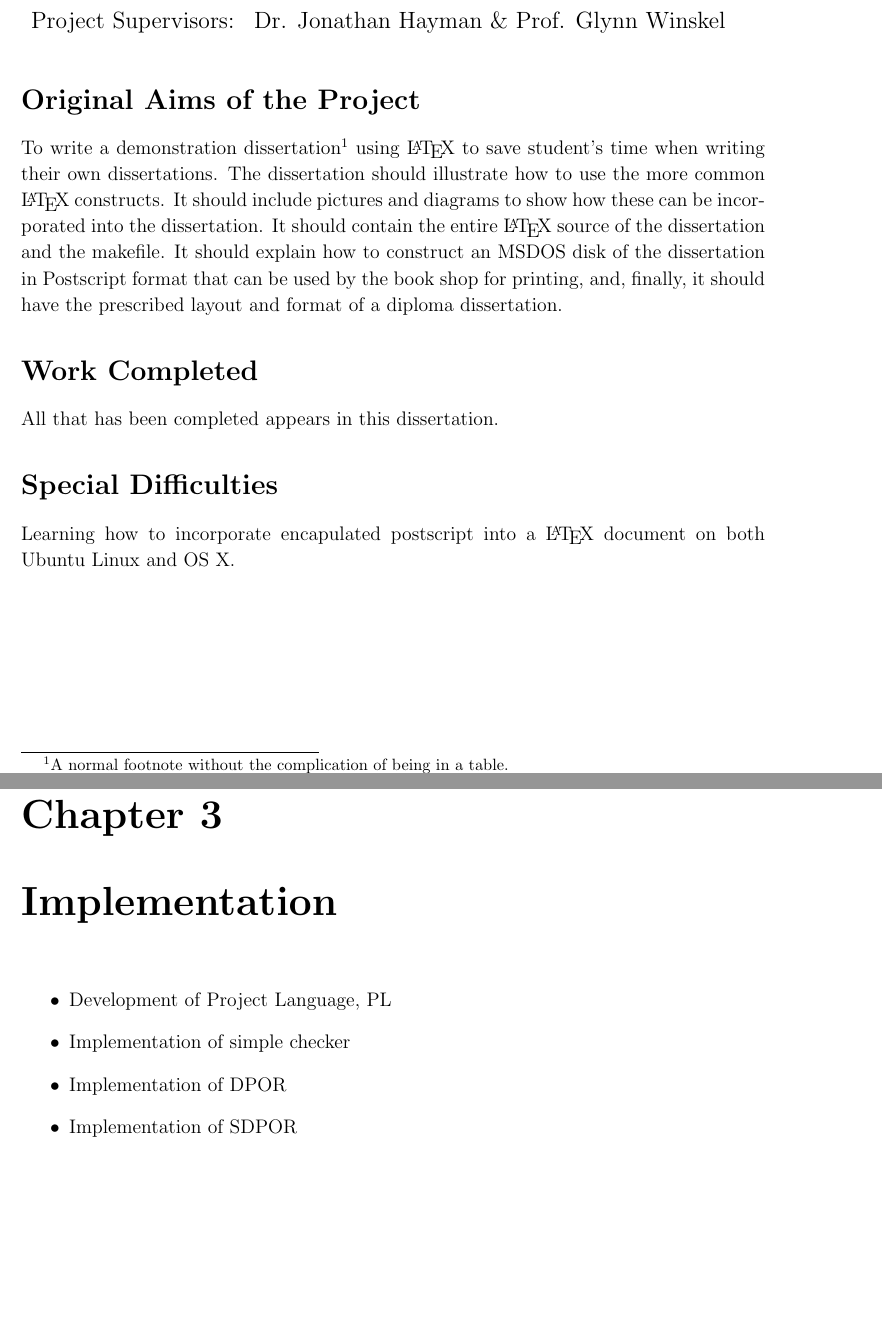
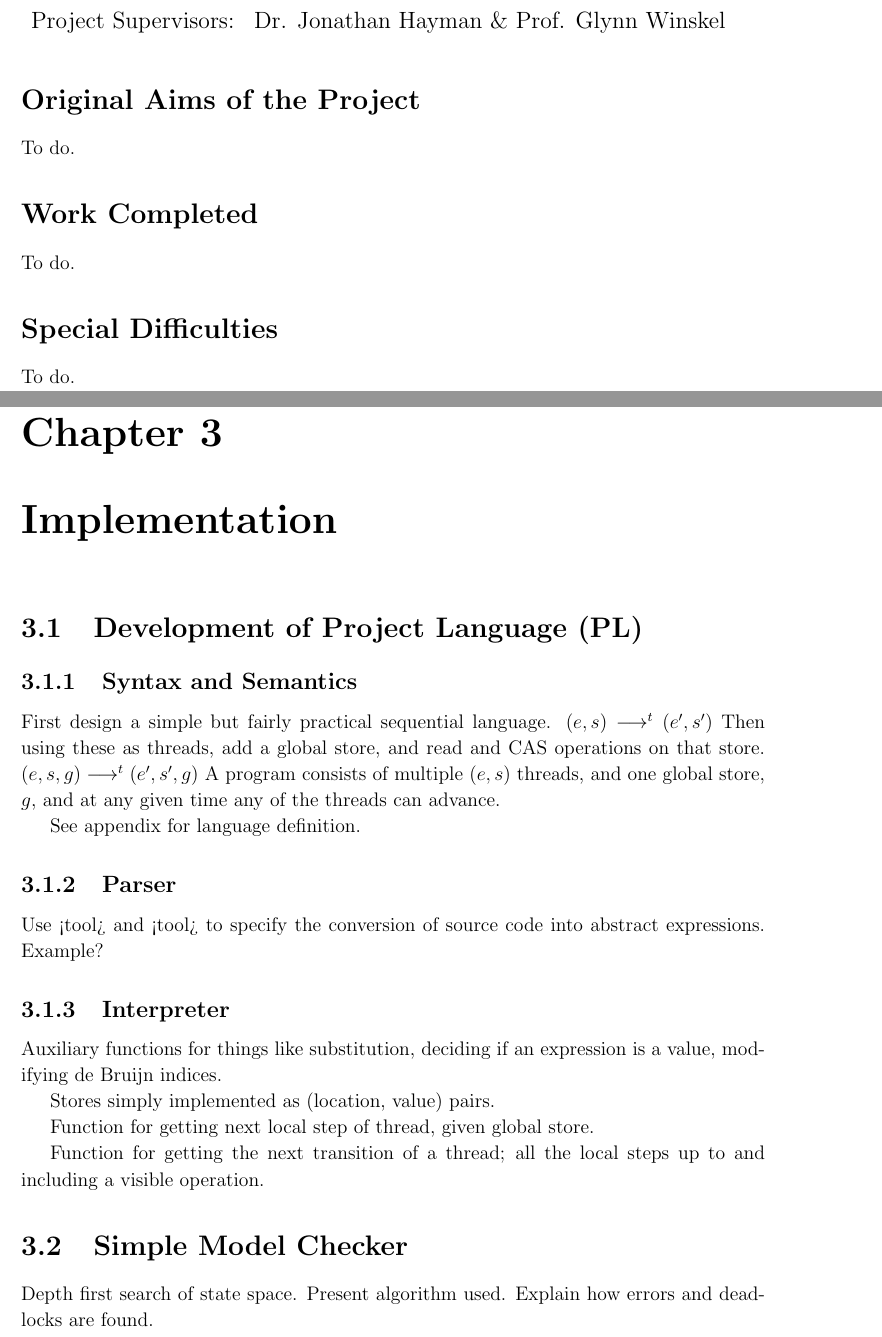
Before and after one commit to isaac-dunn/Part2_Project, a LaTeX thesis (diss/diss.tex): two parts of pages 3 and 13 of 25, joined at a grey line, cut so that both start at the same text, the shorter picture padded with empty space. Compiled offline with pdfLaTeX.

Commit message:
Slightly padded out diss chapters with sections

```diff
--- a/diss/diss.tex
+++ b/diss/diss.tex
@@ -57,27 +57,15 @@ Project Supervisors:& Dr. Jonathan Hayman \& Prof. Glynn Winskel             \\
 
 \section*{Original Aims of the Project}
 
-To write a demonstration dissertation\footnote{A normal footnote without the
-complication of being in a table.} using \LaTeX\ to save
-student's time when writing their own dissertations. The dissertation
-should illustrate how to use the more common \LaTeX\ constructs. It
-should include pictures and diagrams to show how these can be
-incorporated into the dissertation.  It should contain the entire
-\LaTeX\ source of the dissertation and the makefile.  It should
-explain how to construct an MSDOS disk of the dissertation in
-Postscript format that can be used by the book shop for printing, and,
-finally, it should have the prescribed layout and format of a diploma
-dissertation.
-
+To do.
 
 \section*{Work Completed}
 
-All that has been completed appears in this dissertation.
+To do.
 
 \section*{Special Difficulties}
 
-Learning how to incorporate encapulated postscript into a \LaTeX\
-document on both Ubuntu Linux and OS X.
+To do.
 
 \newpage
 \section*{Declaration}
@@ -130,7 +150,51 @@ Put acknowledgements here.
-\begin{itemize}
-	\item Development of Project Language, PL
-	\item Implementation of simple checker
-	\item Implementation of DPOR
-	\item Implementation of SDPOR
+\section{Development of Project Language (PL)}
+\subsection{Syntax and Semantics}
+First design a simple but fairly practical sequential language.
+$(e, s) \longrightarrow^t (e', s')$
+Then using these as threads, add a global store, and read and CAS
+operations on that store.
+$(e, s, g) \longrightarrow^t (e', s', g)$
+A program consists of multiple $(e, s)$ threads, and one global store,
+$g$, and at any given time any of the threads can advance.
 
-\end{itemize}
+See appendix for language definition.
+
+\subsection{Parser}
+Use <tool> and <tool> to specify the conversion of source code
+into abstract expressions. Example?
+
+\subsection{Interpreter}
+Auxiliary functions for things like substitution, deciding if
+an expression is a value, modifying de Bruijn indices.
+
+Stores simply implemented as (location, value) pairs.
+
+Function for getting next local step of thread, given global store.
+
+Function for getting the next transition of a thread; all the local
+steps up to and including a visible operation.
+
+\section{Simple Model Checker}
+
+Depth first search of state space. Present algorithm used.
+Explain how errors and deadlocks are found.
+
+\section{Dynamic Partial-Order Reduction}
+
+\subsection{Clock Vectors}
+\subsection{Locks}
+Problem: many algorithms use locks. While \texttt{while locked do skip done}
+is good enough, it results in a cycle in the state space, which causes
+non-termination of DPOR.
+
+Solution: add locks. New problem: no distinction between
+transition not existing and not being enabled. Without
+locks, all existing transitions were enabled; no longer
+the case.
+
+Solution: pass around Boolean stating whether or not the transition
+is enabled.
+
+\section{Stateful Model Checking}
+
+\subsection{Simple Model Checker}
```
Also changed, not shown: diss/diss.tex (68 more changed lines).
